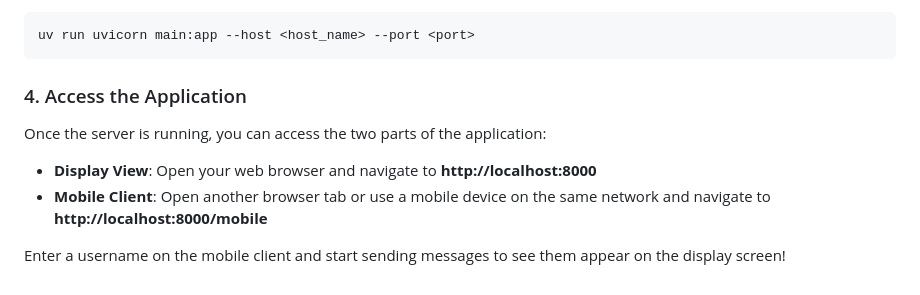
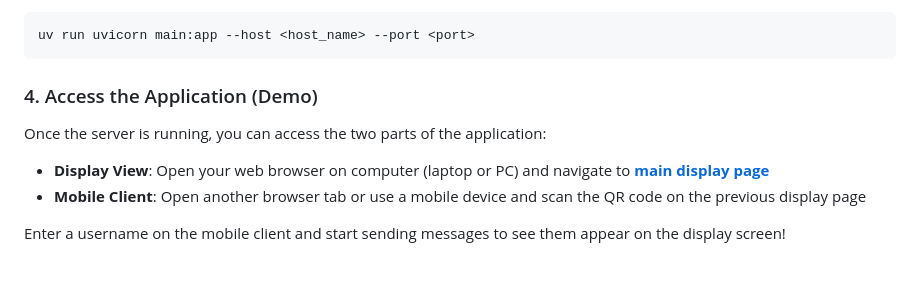
Before and after one commit to Nemo1999/ABMI_Demo, a Markdown page: README.md, the part around the change. GitHub-like rendering.

Commit message:
Enhance access instructions in README
Updated instructions for accessing the application with demo links and QR code guidance.

````diff
--- a/README.md
+++ b/README.md
@@ -83,11 +83,12 @@ This command executes the `start` script defined in `pyproject.toml`, which runs
 uv run uvicorn main:app --host <host_name> --port <port>
 ```
 
-### 4. Access the Application
+### 4. Access the Application (Demo)
 
 Once the server is running, you can access the two parts of the application:
 
-- **Display View**: Open your web browser and navigate to **http://localhost:8000**
-- **Mobile Client**: Open another browser tab or use a mobile device on the same network and navigate to **http://localhost:8000/mobile**
+- **Display View**: Open your web browser on computer (laptop or PC) and navigate to **[main display page](https://43-213-46-114.sslip.io/)**
+- **Mobile Client**: Open another browser tab or use a mobile device and scan the QR code on the previous display page
+
 
 Enter a username on the mobile client and start sending messages to see them appear on the display screen!
````
